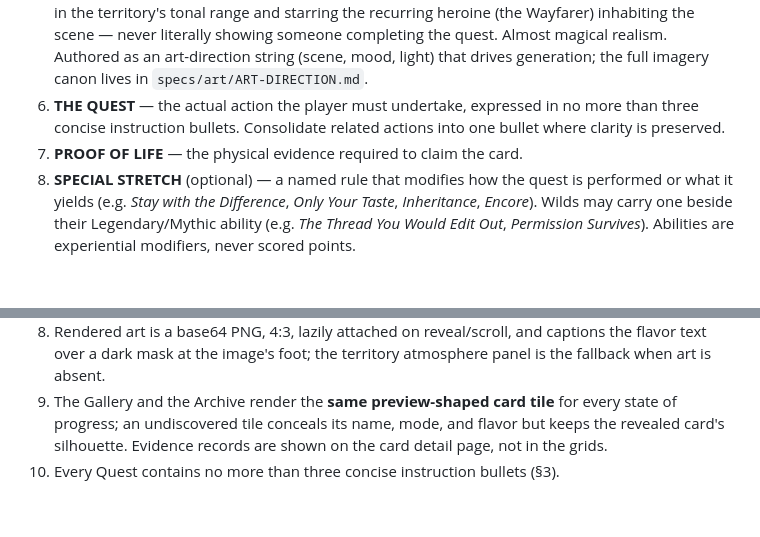
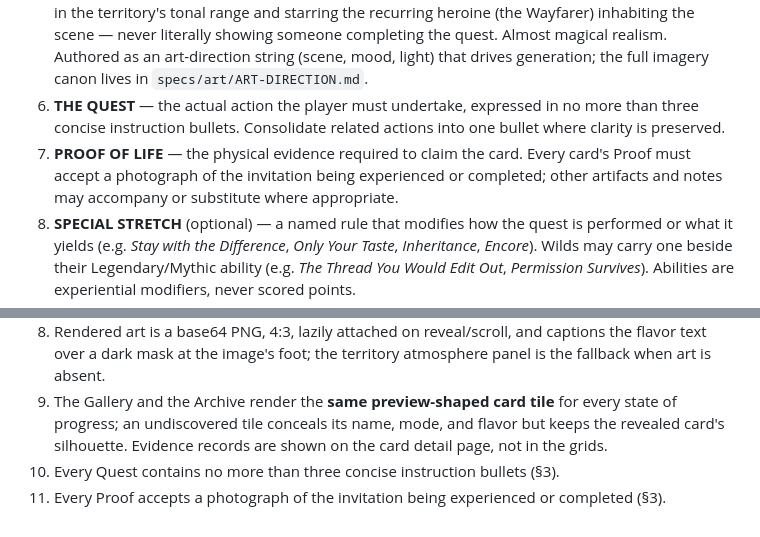
Before and after one commit to superdave2u/proof, a Markdown page: SPEC.md, 2 parts joined by grey strips. GitHub-like rendering; blank space fills up the shorter version.

Commit message:
docs: require photo-compatible proof in spec

```diff
--- a/SPEC.md
+++ b/SPEC.md
@@ -34,7 +34,7 @@ Five territories function like five schools of magic, plus two Wild Cards with p
 4. **RARITY** — within each territory: 5 common, 3 uncommon, 2 rare. The Wilds sit above all: **51 = Legendary**, **52 = Mythic** (the philosophical center of the game — its Black Lotus, valuable for meaning, not money).
 5. **ARTWORK / ART DIRECTION** — a 4:3 landscape watercolor illustration of the invitation, painted in the territory's tonal range and starring the recurring heroine (the Wayfarer) inhabiting the scene — never literally showing someone completing the quest. Almost magical realism. Authored as an art-direction string (scene, mood, light) that drives generation; the full imagery canon lives in `specs/art/ART-DIRECTION.md`.
 6. **THE QUEST** — the actual action the player must undertake, expressed in no more than three concise instruction bullets. Consolidate related actions into one bullet where clarity is preserved.
-7. **PROOF OF LIFE** — the physical evidence required to claim the card.
+7. **PROOF OF LIFE** — the physical evidence required to claim the card. Every card's Proof must accept a photograph of the invitation being experienced or completed; other artifacts and notes may accompany or substitute where appropriate.
 8. **SPECIAL STRETCH** (optional) — a named rule that modifies how the quest is performed or what it yields (e.g. *Stay with the Difference*, *Only Your Taste*, *Inheritance*, *Encore*). Wilds may carry one beside their Legendary/Mythic ability (e.g. *The Thread You Would Edit Out*, *Permission Survives*). Abilities are experiential modifiers, never scored points.
 9. **FLAVOR TEXT** — the philosophy woven through the game. On the rendered face it is the caption of the artwork, set at the foot of the image over a translucent black mask.
 
@@ -112,3 +112,4 @@ That record is shown on the **card detail page**, which each tile links to; the
 8. Rendered art is a base64 PNG, 4:3, lazily attached on reveal/scroll, and captions the flavor text over a dark mask at the image's foot; the territory atmosphere panel is the fallback when art is absent.
 9. The Gallery and the Archive render the **same preview-shaped card tile** for every state of progress; an undiscovered tile conceals its name, mode, and flavor but keeps the revealed card's silhouette. Evidence records are shown on the card detail page, not in the grids.
 10. Every Quest contains no more than three concise instruction bullets (§3).
+11. Every Proof accepts a photograph of the invitation being experienced or completed (§3).
```
Also changed, not shown: fix_plan.md (+1 -1 lines).
